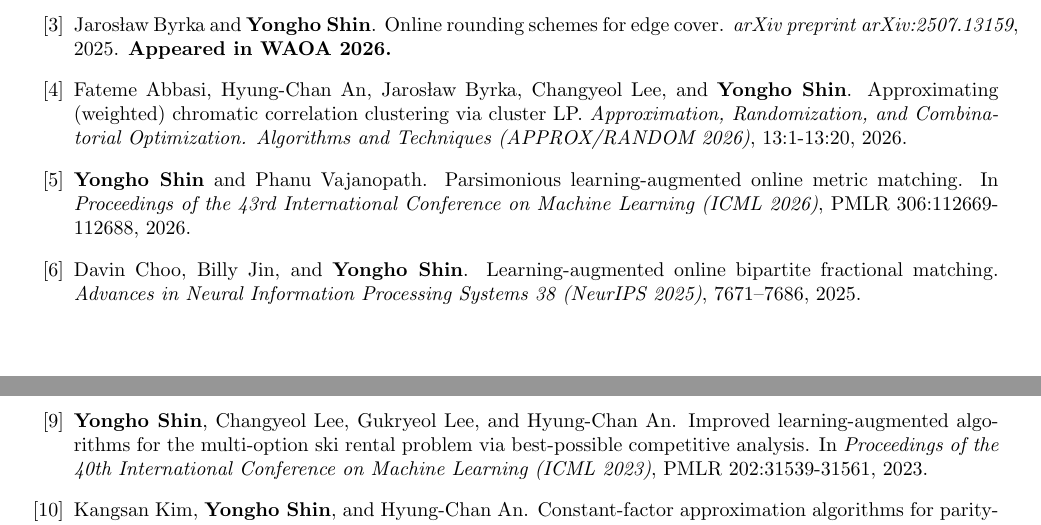
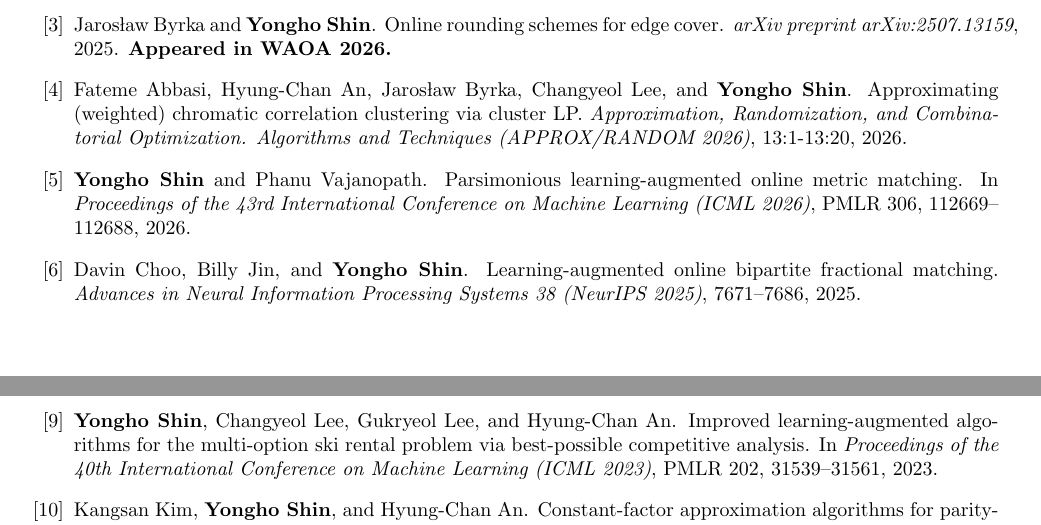
Before and after one commit to yonghoshin36/yonghoshin36.github.io, a LaTeX CV (cv/cv_yshin.tex): two parts of pages 1 and 2 of 5, joined at a grey line, cut so that both start at the same text. Compiled offline with pdfLaTeX.

Commit message:
parslamat edits

```diff
--- a/cv/cv_yshin.tex
+++ b/cv/cv_yshin.tex
@@ -94,7 +94,7 @@
 	\item \label{abbasi2025ccc} Fateme Abbasi, Hyung-Chan An, Jaros{\l}aw Byrka, Changyeol Lee, and \textbf{Yongho Shin}. Approximating (weighted) chromatic correlation clustering via cluster LP. \emph{Approximation, Randomization, and Combinatorial Optimization. Algorithms and Techniques (APPROX/RANDOM 2026)}, 13:1-13:20, 2026.
 
 	\needspace{1\baselineskip}
-	\item \label{shin2026omm} \textbf{Yongho Shin} and Phanu Vajanopath. Parsimonious learning-augmented online metric matching. In \emph{Proceedings of the 43rd International Conference on Machine Learning (ICML 2026)}, PMLR 306:112669-112688, 2026.
+	\item \label{shin2026omm} \textbf{Yongho Shin} and Phanu Vajanopath. Parsimonious learning-augmented online metric matching. In \emph{Proceedings of the 43rd International Conference on Machine Learning (ICML 2026)}, PMLR 306, 112669--112688, 2026.
 
 	\needspace{1\baselineskip}
 	\item \label{choo2025matching} Davin Choo, Billy Jin, and \textbf{Yongho Shin}. Learning-augmented online bipartite fractional matching. \emph{Advances in Neural Information Processing Systems 38 (NeurIPS 2025)}, 7671--7686, 2025.
@@ -106,7 +106,7 @@
 	\item \label{shin2025ski} \textbf{Yongho Shin}, Changyeol Lee, Gukryeol Lee, and Hyung-Chan An. Improved learning-augmented algorithms for the multi-option ski rental problem via best-possible competitive analysis. \emph{ACM Transactions on Algorithms 22(1)}, 11:1--31, 2025. \emph{Conference version in ICML 2023~\ref{shin2023ski}.}
 
 	\needspace{1\baselineskip}
-	\item \label{shin2023ski} \textbf{Yongho Shin}, Changyeol Lee, Gukryeol Lee, and Hyung-Chan An. Improved learning-augmented algorithms for the multi-option ski rental problem via best-possible competitive analysis. In \emph{Proceedings of the 40th International Conference on Machine Learning (ICML 2023)}, PMLR 202:31539-31561, 2023.
+	\item \label{shin2023ski} \textbf{Yongho Shin}, Changyeol Lee, Gukryeol Lee, and Hyung-Chan An. Improved learning-augmented algorithms for the multi-option ski rental problem via best-possible competitive analysis. In \emph{Proceedings of the 40th International Conference on Machine Learning (ICML 2023)}, PMLR 202, 31539--31561, 2023.
 
 	\needspace{1\baselineskip}
 	\item \label{kim2023pcfl} Kangsan Kim, \textbf{Yongho Shin}, and Hyung-Chan An. Constant-factor approximation algorithms for parity-constrained facility location and $k$-center. \emph{Algorithmica 85}, 1883–1911, 2023. \emph{Conference version in ISAAC 2020~\ref{kim2020pcfl}.}
```
Also changed, not shown: 1 other file.
